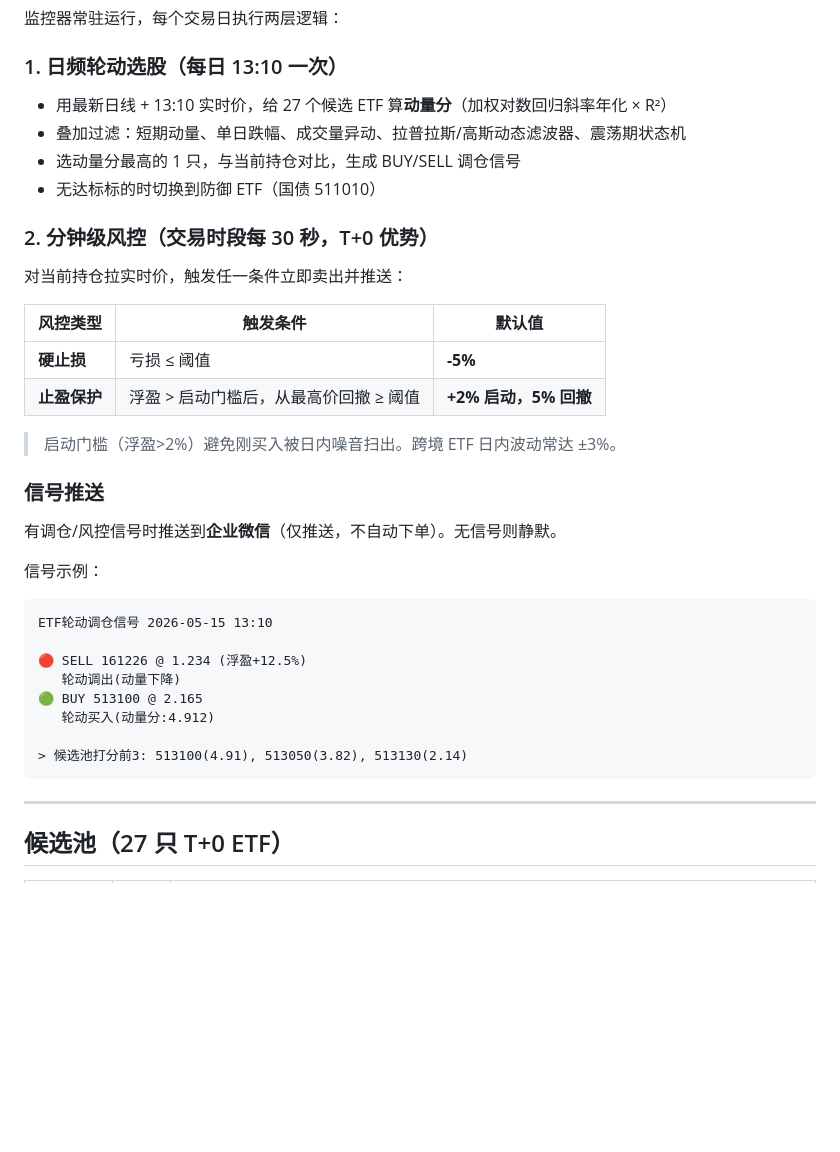
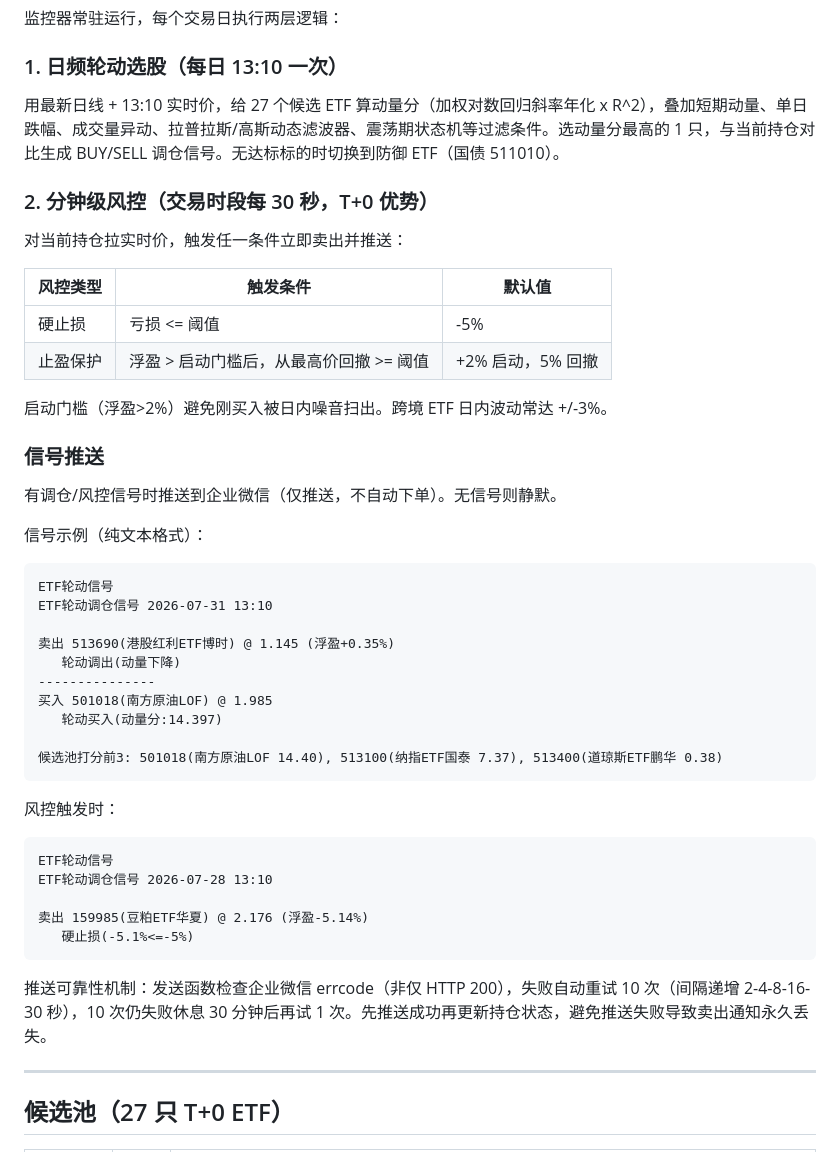
Before and after one commit to newhackerman/fund-monitor, a Markdown page: README.md, the part around one of its changes. GitHub-like rendering; blank space fills up the shorter version.

````diff
--- a/README.md
+++ b/README.md
@@ -38,10 +38,7 @@ Linux/macOS 用 `./run_rotation_monitor.sh`，Docker 用 `docker compose up -d -
 
 ### 1. 日频轮动选股（每日 13:10 一次）
 
-- 用最新日线 + 13:10 实时价，给 27 个候选 ETF 算**动量分**（加权对数回归斜率年化 × R²）
-- 叠加过滤：短期动量、单日跌幅、成交量异动、拉普拉斯/高斯动态滤波器、震荡期状态机
-- 选动量分最高的 1 只，与当前持仓对比，生成 BUY/SELL 调仓信号
-- 无达标标的时切换到防御 ETF（国债 511010）
+用最新日线 + 13:10 实时价，给 27 个候选 ETF 算动量分（加权对数回归斜率年化 x R^2），叠加短期动量、单日跌幅、成交量异动、拉普拉斯/高斯动态滤波器、震荡期状态机等过滤条件。选动量分最高的 1 只，与当前持仓对比生成 BUY/SELL 调仓信号。无达标标的时切换到防御 ETF（国债 511010）。
 
 ### 2. 分钟级风控（交易时段每 30 秒，T+0 优势）
 
@@ -49,26 +46,41 @@ Linux/macOS 用 `./run_rotation_monitor.sh`，Docker 用 `docker compose up -d -
 
 | 风控类型 | 触发条件 | 默认值 |
 |---|---|---|
-| **硬止损** | 亏损 ≤ 阈值 | **-5%** |
-| **止盈保护** | 浮盈 > 启动门槛后，从最高价回撤 ≥ 阈值 | **+2% 启动，5% 回撤** |
+| 硬止损 | 亏损 <= 阈值 | -5% |
+| 止盈保护 | 浮盈 > 启动门槛后，从最高价回撤 >= 阈值 | +2% 启动，5% 回撤 |
 
-> 启动门槛（浮盈>2%）避免刚买入被日内噪音扫出。跨境 ETF 日内波动常达 ±3%。
+启动门槛（浮盈>2%）避免刚买入被日内噪音扫出。跨境 ETF 日内波动常达 +/-3%。
 
 ### 信号推送
 
-有调仓/风控信号时推送到**企业微信**（仅推送，不自动下单）。无信号则静默。
+有调仓/风控信号时推送到企业微信（仅推送，不自动下单）。无信号则静默。
 
-信号示例：
+信号示例（纯文本格式）：
+
 ```
-ETF轮动调仓信号 2026-05-15 13:10
+ETF轮动信号
+ETF轮动调仓信号 2026-07-31 13:10
 
-🔴 SELL 161226 @ 1.234 (浮盈+12.5%)
+卖出 513690(港股红利ETF博时) @ 1.145 (浮盈+0.35%)
    轮动调出(动量下降)
-🟢 BUY 513100 @ 2.165
-   轮动买入(动量分:4.912)
+---------------
+买入 501018(南方原油LOF) @ 1.985
+   轮动买入(动量分:14.397)
 
-> 候选池打分前3: 513100(4.91), 513050(3.82), 513130(2.14)
+候选池打分前3: 501018(南方原油LOF 14.40), 513100(纳指ETF国泰 7.37), 513400(道琼斯ETF鹏华 0.38)
 ```
+
+风控触发时：
+
+```
+ETF轮动信号
+ETF轮动调仓信号 2026-07-28 13:10
+
+卖出 159985(豆粕ETF华夏) @ 2.176 (浮盈-5.14%)
+   硬止损(-5.1%<=-5%)
+```
+
+推送可靠性机制：发送函数检查企业微信 errcode（非仅 HTTP 200），失败自动重试 10 次（间隔递增 2-4-8-16-30 秒），10 次仍失败休息 30 分钟后再试 1 次。先推送成功再更新持仓状态，避免推送失败导致卖出通知永久丢失。
 
 ---
 
````
Also changed, not shown: other parts of README.md (+173 -55 lines).
